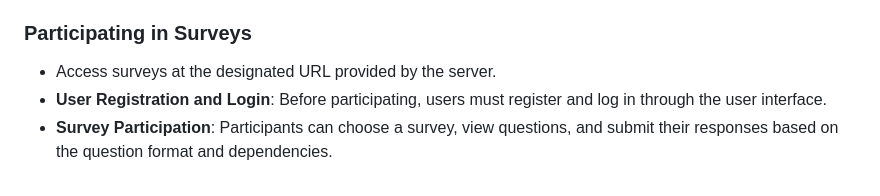
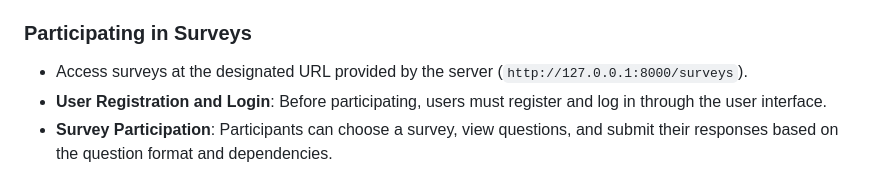
Before and after one commit to huongchik/Django-Survey-Application, a Markdown page: README.md, the part around the change. Rendered like a GitHub page.

```diff
--- a/README.md
+++ b/README.md
@@ -85,6 +85,6 @@ Access the admin interface at `http://127.0.0.1:8000/admin`. Use the credentials
 
 ### Participating in Surveys
 
-- Access surveys at the designated URL provided by the server.
+- Access surveys at the designated URL provided by the server (`http://127.0.0.1:8000/surveys`).
 - **User Registration and Login**: Before participating, users must register and log in through the user interface.
 - **Survey Participation**: Participants can choose a survey, view questions, and submit their responses based on the question format and dependencies.
```
